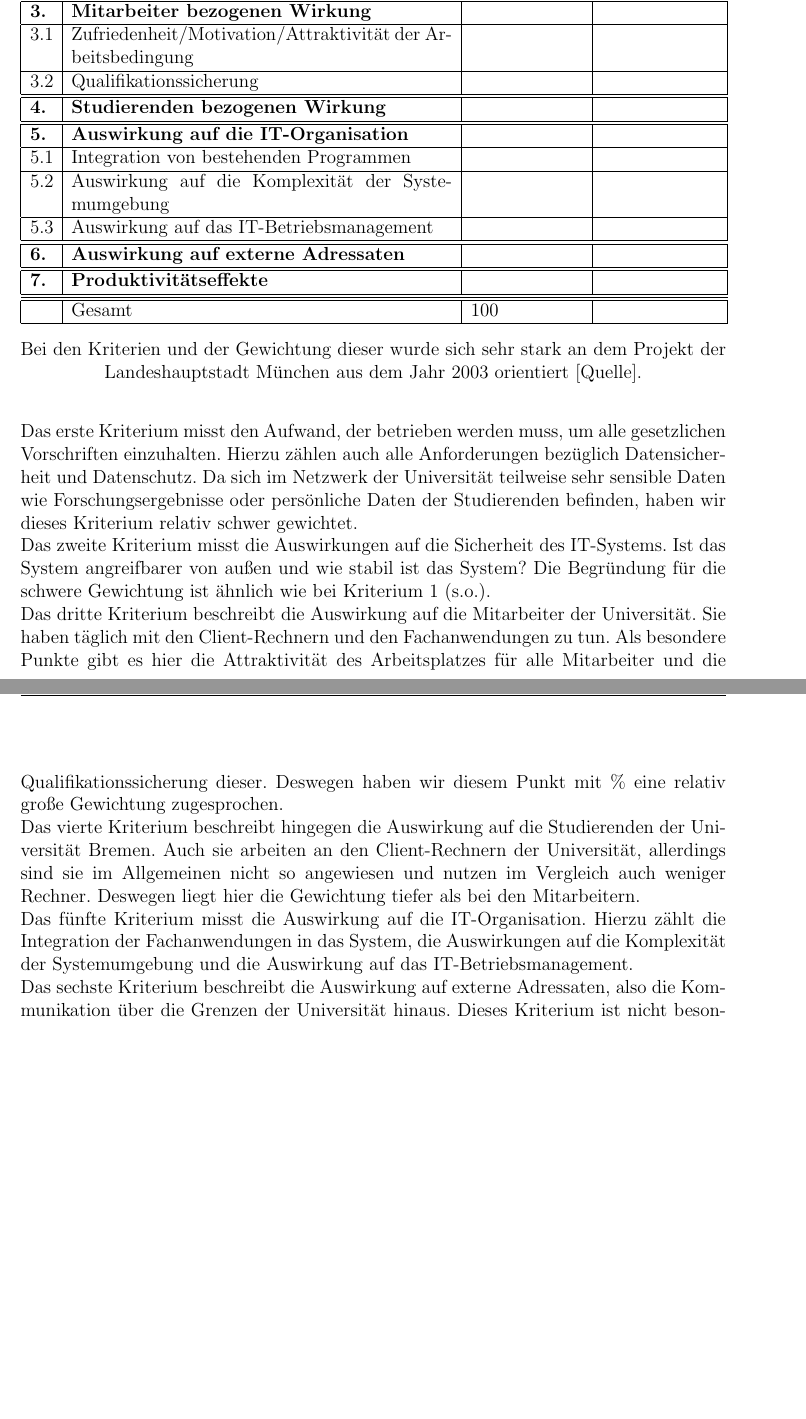
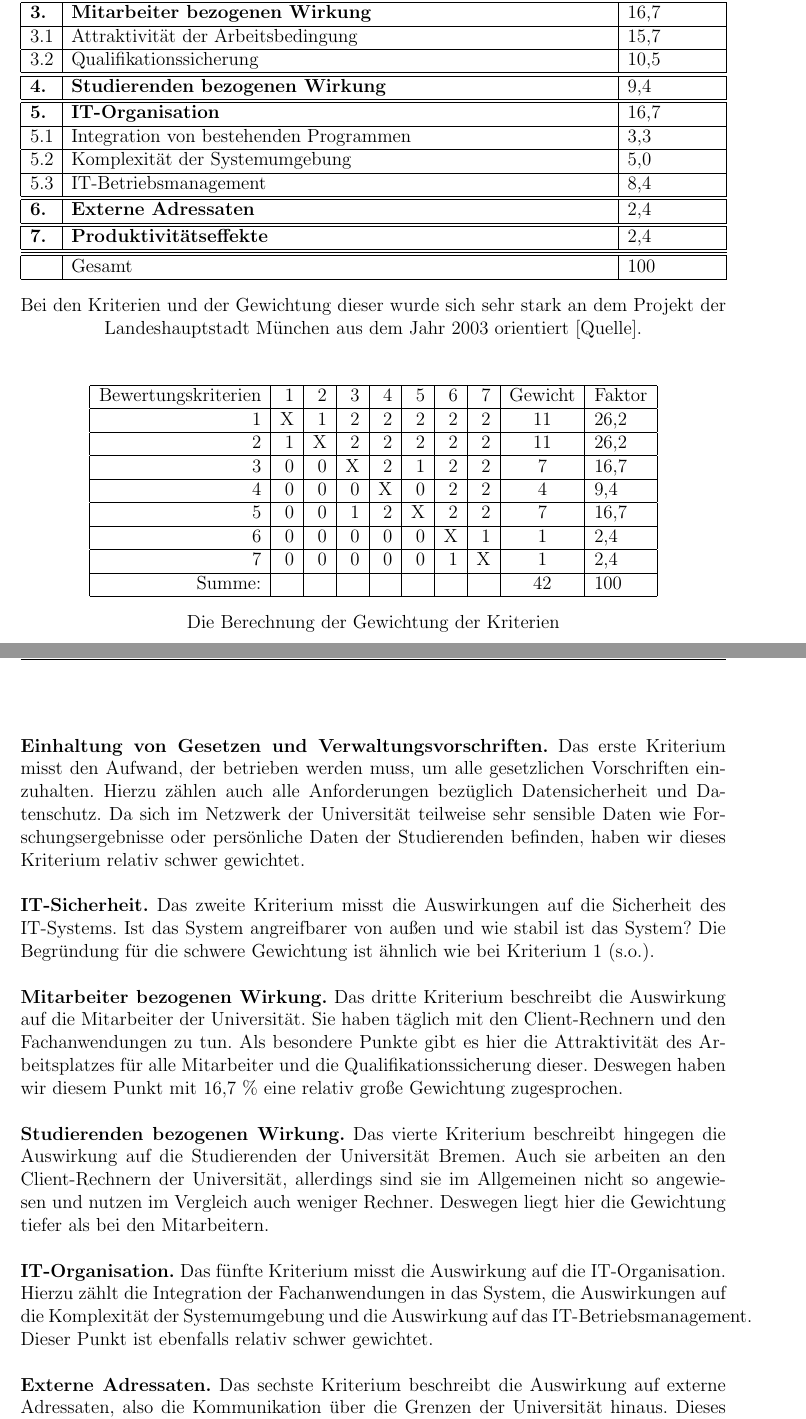
Before and after one commit to ToDo125/WI3-A01, a LaTeX document (WI1-Abgabe3-A01-1.tex): two parts of pages 3 and 4 of 7 before the commit and two parts of pages 3 and 4 of 8 after it, joined at a grey line, cut so that both start at the same text, the shorter picture padded with empty space. Compiled offline with pdfLaTeX.

Commit message:
Gewichtung Kriterien

```diff
--- a/WI1-Abgabe3-A01-1.tex
+++ b/WI1-Abgabe3-A01-1.tex
@@ -141,5 +141,5 @@
 Im Folgenden sind die Kriterien der Nutzwertanalyse und die Gewichtung dieser in Tabellenform aufgelistet. Anschließend werden die Kriterien noch kurz beschrieben.
 
 \begin{table}[h]
-\begin{tabular}{|p{0,5cm}|p{8,5cm}|p{2,5cm}|p{2,6cm}|}
+\begin{tabular}{|p{0,5cm}|p{12cm}|p{2cm}|}
 \hline
@@ -156,55 +156,88 @@ Im Folgenden sind die Kriterien der Nutzwertanalyse und die Gewichtung dieser in
 \hline
 \hline
-\textbf{3.} & \textbf{Mitarbeiter bezogenen Wirkung} & & \\
+\textbf{3.} & \textbf{Mitarbeiter bezogenen Wirkung} & 16,7\\
 \hline
-3.1 & Zufriedenheit/Motivation/Attraktivität der Arbeitsbedingung & & \\
+3.1 & Attraktivität der Arbeitsbedingung & 15,7 \\
 \hline
-3.2 & Qualifikationssicherung & & \\
+3.2 & Qualifikationssicherung & 10,5 \\
 \hline
 \hline
-\textbf{4.} & \textbf{Studierenden bezogenen Wirkung} & & \\
+\textbf{4.} & \textbf{Studierenden bezogenen Wirkung} & 9,4\\
 \hline
 \hline
-\textbf{5.} & \textbf{Auswirkung auf die IT-Organisation} & & \\
+\textbf{5.} & \textbf{IT-Organisation} & 16,7\\
 \hline
-5.1 & Integration von bestehenden Programmen & & \\
+5.1 & Integration von bestehenden Programmen & 3,3 \\
 \hline
-5.2 & Auswirkung auf die Komplexität der Systemumgebung & & \\
+5.2 & Komplexität der Systemumgebung & 5,0 \\
 \hline
-5.3 & Auswirkung auf das IT-Betriebsmanagement & & \\
+5.3 & IT-Betriebsmanagement & 8,4 \\
 \hline
 \hline
-\textbf{6.} & \textbf{Auswirkung auf externe Adressaten} & & \\
+\textbf{6.} & \textbf{Externe Adressaten} & 2,4\\
 \hline
 \hline
-\textbf{7.} & \textbf{Produktivitätseffekte} & & \\
+\textbf{7.} & \textbf{Produktivitätseffekte} & 2,4\\
 \hline
 \hline
 \hline
- & Gesamt & 100 & \\
+ & Gesamt & 100\\
 \hline
 \end{tabular}
 \caption*{Bei den Kriterien und der Gewichtung dieser wurde sich sehr stark an dem Projekt der Landeshauptstadt München aus dem Jahr 2003 orientiert [Quelle].}
 \end{table}
-\vspace{0,25cm}
 
-Das erste Kriterium misst den Aufwand, der betrieben werden muss, um alle gesetzlichen Vorschriften einzuhalten. Hierzu zählen auch alle Anforderungen bezüglich Datensicherheit und Datenschutz. Da sich im Netzwerk der Universität teilweise sehr sensible Daten wie Forschungsergebnisse oder persönliche Daten der Studierenden befinden, haben wir dieses Kriterium relativ schwer gewichtet.
+\begin{table}[h!]
+\centering
+\begin{tabular}{|r|r|r|r|r|r|r|r|c|l|}
+\hline
+Bewertungskriterien & 1 & 2 & 3 & 4 & 5 & 6 & 7 & Gewicht & Faktor \\
+\hline
+1 & X & 1 & 2 & 2 & 2 & 2 & 2 & 11 & 26,2 \\
+\hline
+2 & 1 & X & 2 & 2 & 2 & 2 & 2 & 11 & 26,2 \\
+\hline
+3 & 0 & 0 & X & 2 & 1 & 2 & 2 & 7 & 16,7 \\
+\hline
+4 & 0 & 0 & 0 & X & 0 & 2 & 2 & 4 & 9,4 \\
+\hline
+5 & 0 & 0 & 1 & 2 & X & 2 & 2 & 7 & 16,7 \\
+\hline
+6 & 0 & 0 & 0 & 0 & 0 & X & 1 & 1 & 2,4 \\
+\hline
+7 & 0 & 0 & 0 & 0 & 0 & 1 & X & 1 & 2,4 \\
+\hline
+Summe: & & & & & & & & 42 & 100 \\
+\hline
+\end{tabular}
+\caption*{Die Berechnung der Gewichtung der Kriterien}
+\end{table}
 
-Das zweite Kriterium misst die Auswirkungen auf die Sicherheit des IT-Systems. Ist das System angreifbarer von außen und wie stabil ist das System? Die Begründung für die schwere Gewichtung ist ähnlich wie bei Kriterium 1 (s.o.).
+\newpage
+\textbf{Einhaltung von Gesetzen und Verwaltungsvorschriften.} Das erste Kriterium misst den Aufwand, der betrieben werden muss, um alle gesetzlichen Vorschriften einzuhalten. Hierzu zählen auch alle Anforderungen bezüglich Datensicherheit und Datenschutz. Da sich im Netzwerk der Universität teilweise sehr sensible Daten wie Forschungsergebnisse oder persönliche Daten der Studierenden befinden, haben wir dieses Kriterium relativ schwer gewichtet.
+\newline
 
-Das dritte Kriterium beschreibt die Auswirkung auf die Mitarbeiter der Universität. Sie haben täglich mit den Client-Rechnern und den Fachanwendungen zu tun. Als besondere Punkte gibt es hier die Attraktivität des Arbeitsplatzes für alle Mitarbeiter und die Qualifikationssicherung dieser. Deswegen haben wir diesem Punkt mit \% eine relativ große Gewichtung zugesprochen.
+\textbf{IT-Sicherheit.} Das zweite Kriterium misst die Auswirkungen auf die Sicherheit des IT-Systems. Ist das System angreifbarer von außen und wie stabil ist das System? Die Begründung für die schwere Gewichtung ist ähnlich wie bei Kriterium 1 (s.o.).
+\newline
 
-Das vierte Kriterium beschreibt hingegen die Auswirkung auf die Studierenden der Universität Bremen. Auch sie arbeiten an den Client-Rechnern der Universität, allerdings sind sie im Allgemeinen nicht so angewiesen und nutzen im Vergleich auch weniger Rechner. Deswegen liegt hier die Gewichtung tiefer als bei den Mitarbeitern.
+\textbf{Mitarbeiter bezogenen Wirkung.} Das dritte Kriterium beschreibt die Auswirkung auf die Mitarbeiter der Universität. Sie haben täglich mit den Client-Rechnern und den Fachanwendungen zu tun. Als besondere Punkte gibt es hier die Attraktivität des Arbeitsplatzes für alle Mitarbeiter und die Qualifikationssicherung dieser. Deswegen haben wir diesem Punkt mit 16,7 \% eine relativ große Gewichtung zugesprochen.
+\newline
 
-Das fünfte Kriterium misst die Auswirkung auf die IT-Organisation. Hierzu zählt die Integration der Fachanwendungen in das System, die Auswirkungen auf die Komplexität der Systemumgebung und die Auswirkung auf das IT-Betriebsmanagement.
+\textbf{Studierenden bezogenen Wirkung.} Das vierte Kriterium beschreibt hingegen die Auswirkung auf die Studierenden der Universität Bremen. Auch sie arbeiten an den Client-Rechnern der Universität, allerdings sind sie im Allgemeinen nicht so angewiesen und nutzen im Vergleich auch weniger Rechner. Deswegen liegt hier die Gewichtung tiefer als bei den Mitarbeitern.
+\newline
 
-Das sechste Kriterium beschreibt die Auswirkung auf externe Adressaten, also die Kommunikation über die Grenzen der Universität hinaus. Dieses Kriterium ist nicht besonders schwer zu gewichten, da die Kommunikation größtenteils bei allen Systemen und Fachanwendungen gleich ablaufen kann.
+\textbf{IT-Organisation.} Das fünfte Kriterium misst die Auswirkung auf die IT-Organisation. Hierzu zählt die Integration der Fachanwendungen in das System, die Auswirkungen auf die Komplexität der Systemumgebung und die Auswirkung auf das IT-Betriebsmanagement. Dieser Punkt ist ebenfalls relativ schwer gewichtet.
+\newline
 
-Das siebte Kriterium misst die Produktivitätseffekte wie fehlende Standards bei Programmen, längere oder kürzere Bearbeitungszeiten, eventuelle Ausfälle wegen der Umstellung des Systems usw. Da sich diese Probleme, falls sie auftreten, wahrscheinlich auf die Zeit der Umstellung beschränken, ist dieses Kriterium relativ schwach gewichtet.
+\textbf{Externe Adressaten.} Das sechste Kriterium beschreibt die Auswirkung auf externe Adressaten, also die Kommunikation über die Grenzen der Universität hinaus. Dieses Kriterium ist nicht besonders schwer zu gewichten, da die Kommunikation größtenteils bei allen Systemen und Fachanwendungen gleich ablaufen kann.
+\newline
+
+\textbf{Produktivitätseffekte.} Das siebte Kriterium misst die Produktivitätseffekte wie fehlende Standards bei Programmen, längere oder kürzere Bearbeitungszeiten, eventuelle Ausfälle wegen der Umstellung des Systems usw. Da sich diese Probleme, falls sie auftreten, wahrscheinlich auf die Zeit der Umstellung beschränken, ist dieses Kriterium relativ schwach gewichtet.
 
 \subsection*{Durchführung Nutzwertanalyse}
 \addcontentsline{toc}{subsection}{Durchführung Nutzwertanalyse}
 
+\newpage
 \section*{Kostenabschätzung nach TCO-Modell}
 \addcontentsline{toc}{section}{Kostenabschätzung nach TCO-Modell}
 
```
Also changed, not shown: WI1-Abgabe3-A01-1.tex (19 more changed lines).
